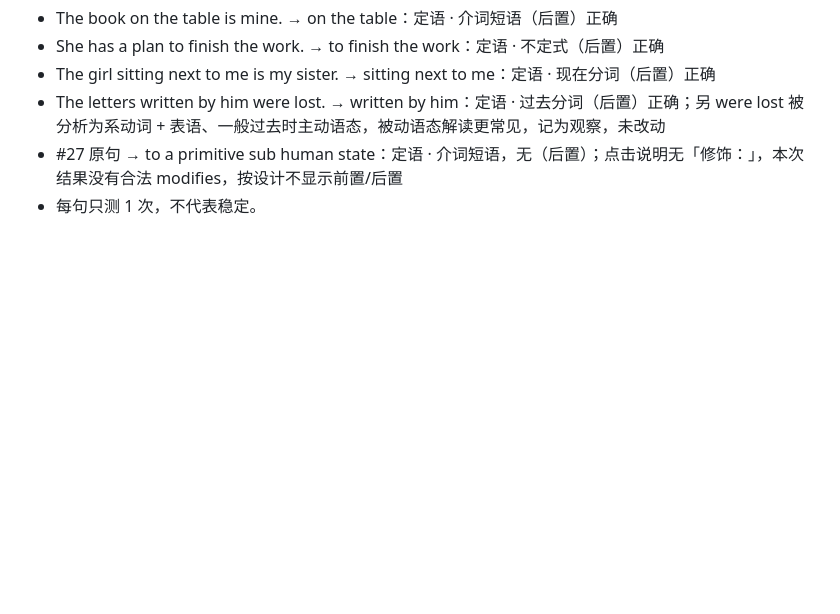
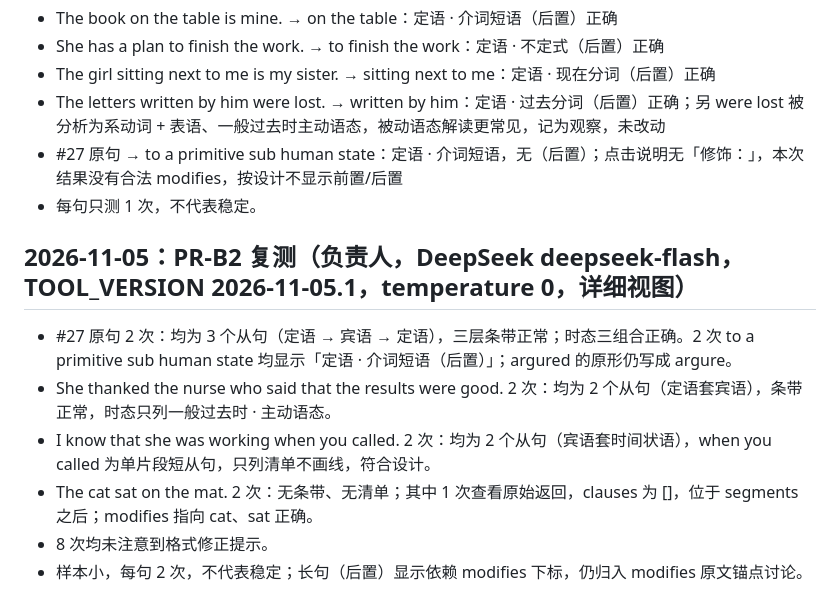
Before and after one commit to Shelikeit69/grammar-analysis, a Markdown page: docs/verification.md, the part around the change. Drawn GitHub-style; blank space fills up the shorter version.

Commit message:
docs: 记录 PR-B2 真实复测结果
- verification.md: 新增 2026-11-05 PR-B2 复测记录（8 次均通过）
- roadmap.md: PR-B2 状态改为「已合并，真实复测通过」
- overview.md: 现状和下一步同步更新

```diff
--- a/docs/verification.md
+++ b/docs/verification.md
@@ -318,3 +318,13 @@
 - The letters written by him were lost. → written by him：定语 · 过去分词（后置）正确；另 were lost 被分析为系动词 + 表语、一般过去时主动语态，被动语态解读更常见，记为观察，未改动
 - #27 原句 → to a primitive sub human state：定语 · 介词短语，无（后置）；点击说明无「修饰：」，本次结果没有合法 modifies，按设计不显示前置/后置
 - 每句只测 1 次，不代表稳定。
+
+
+## 2026-11-05：PR-B2 复测（负责人，DeepSeek deepseek-flash，TOOL_VERSION 2026-11-05.1，temperature 0，详细视图）
+
+- #27 原句 2 次：均为 3 个从句（定语 → 宾语 → 定语），三层条带正常；时态三组合正确。2 次 to a primitive sub human state 均显示「定语 · 介词短语（后置）」；argured 的原形仍写成 argure。
+- She thanked the nurse who said that the results were good. 2 次：均为 2 个从句（定语套宾语），条带正常，时态只列一般过去时 · 主动语态。
+- I know that she was working when you called. 2 次：均为 2 个从句（宾语套时间状语），when you called 为单片段短从句，只列清单不画线，符合设计。
+- The cat sat on the mat. 2 次：无条带、无清单；其中 1 次查看原始返回，clauses 为 []，位于 segments 之后；modifies 指向 cat、sat 正确。
+- 8 次均未注意到格式修正提示。
+- 样本小，每句 2 次，不代表稳定；长句（后置）显示依赖 modifies 下标，仍归入 modifies 原文锚点讨论。
```
Also changed, not shown: docs/project/overview.md (+2 -2 lines), docs/roadmap.md (+1 -1 lines).
